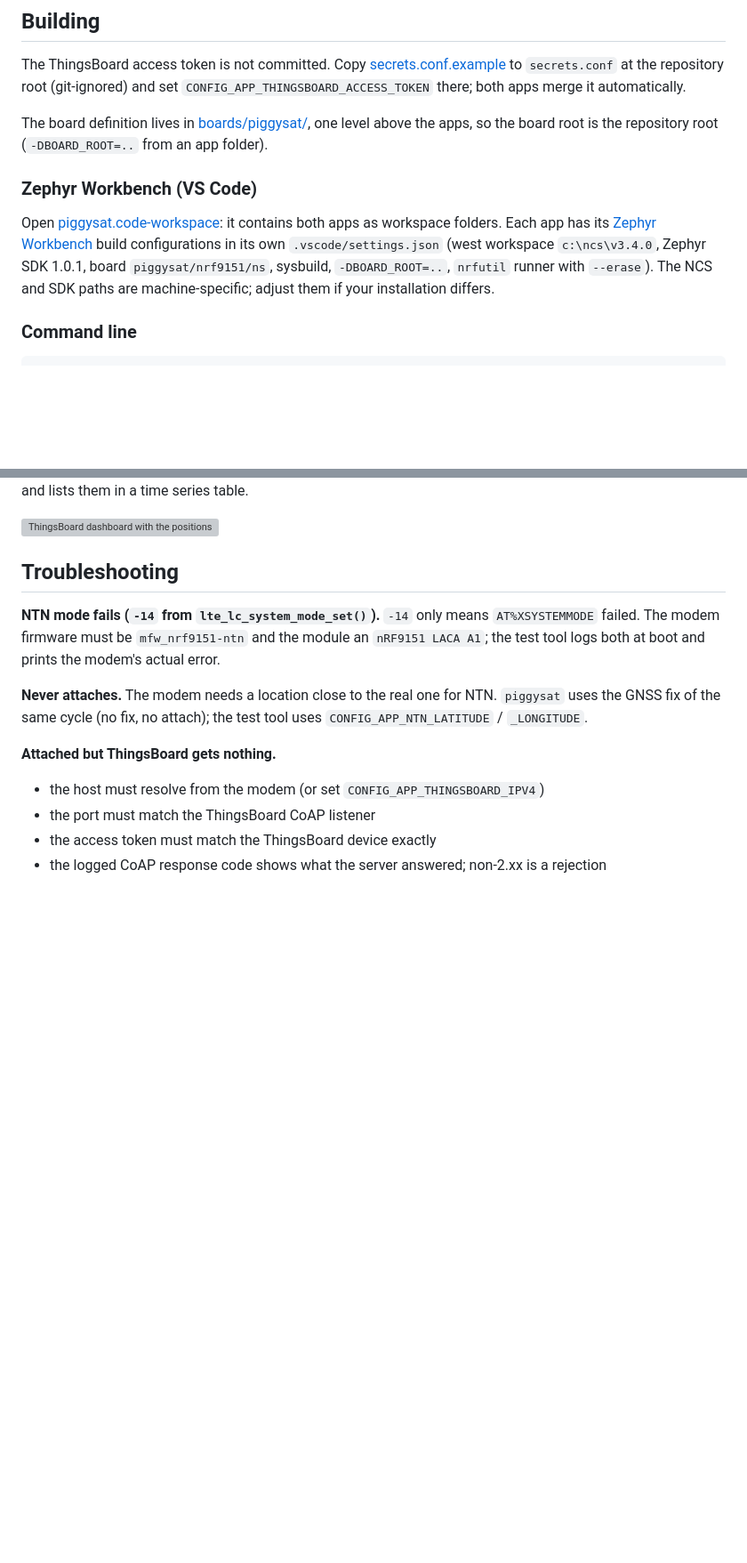
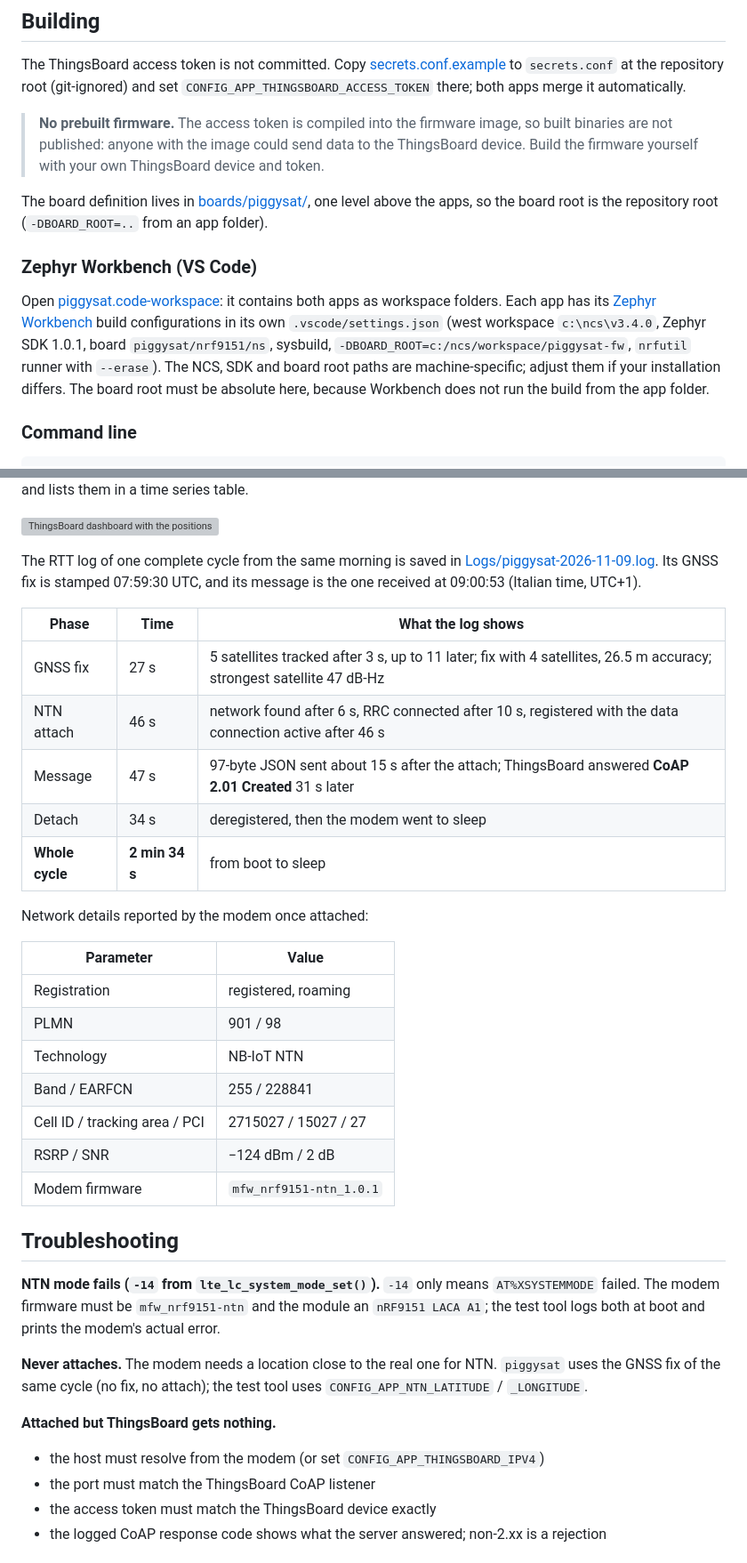
Before and after one commit to ing-barbiz/piggysat-fw, a Markdown page: README.md, 2 parts joined by grey strips. Shown at 89% size. GitHub-like rendering; blank space fills up the shorter version; grey boxes are pictures that could not be loaded.

Commit message:
Add the end-to-end test log and results, fix Workbench settings
- Save the RTT log of a full cycle and summarize timings and network info
- Update the GNSS plotter and ThingsBoard screenshots with real captures
- Explain why no prebuilt firmware is published (the token is compiled in)
- Use an absolute BOARD_ROOT in the Workbench configurations, rename the
  piggysat-test configuration and restore piggysat-debug
- Fix the debug build command in CODE_NOTES.md

Co-Authored-By: Claude Opus 5.5 <noreply@anthropic.com>

```diff
--- a/README.md
+++ b/README.md
@@ -42,6 +42,10 @@ The ThingsBoard access token is not committed. Copy [secrets.conf.example](secre
 `secrets.conf` at the repository root (git-ignored) and set `CONFIG_APP_THINGSBOARD_ACCESS_TOKEN`
 there; both apps merge it automatically.
 
+> **No prebuilt firmware.** The access token is compiled into the firmware image, so built
+> binaries are not published: anyone with the image could send data to the ThingsBoard device.
+> Build the firmware yourself with your own ThingsBoard device and token.
+
 The board definition lives in [boards/piggysat/](boards/piggysat/), one level above the apps, so the
 board root is the repository root (`-DBOARD_ROOT=..` from an app folder).
 
@@ -50,8 +54,10 @@ board root is the repository root (`-DBOARD_ROOT=..` from an app folder).
 Open [piggysat.code-workspace](piggysat.code-workspace): it contains both apps as workspace
 folders. Each app has its [Zephyr Workbench](https://marketplace.visualstudio.com/items?itemName=Ac6.zephyr-workbench)
 build configurations in its own `.vscode/settings.json` (west workspace `c:\ncs\v3.4.0`, Zephyr SDK
-1.0.1, board `piggysat/nrf9151/ns`, sysbuild, `-DBOARD_ROOT=..`, `nrfutil` runner with `--erase`).
-The NCS and SDK paths are machine-specific; adjust them if your installation differs.
+1.0.1, board `piggysat/nrf9151/ns`, sysbuild, `-DBOARD_ROOT=c:/ncs/workspace/piggysat-fw`,
+`nrfutil` runner with `--erase`). The NCS, SDK and board root paths are machine-specific; adjust
+them if your installation differs. The board root must be absolute here, because Workbench does not
+run the build from the app folder.
 
 ### Command line
 
@@ -151,6 +157,30 @@ On 7 November 2026 the ThingsBoard dashboard received three positions from the d
 dashboard plots them on a route map and lists them in a time series table.
 
 ![ThingsBoard dashboard with the positions received over satellite](Pictures/thingsboard-dashboard.png)
+
+The RTT log of one complete cycle from the same morning is saved in
+[Logs/piggysat-2026-11-09.log](Logs/piggysat-2026-11-09.log). Its GNSS fix is stamped
+07:59:30 UTC, and its message is the one received at 09:00:53 (Italian time, UTC+1).
+
+| Phase | Time | What the log shows |
+|---|---|---|
+| GNSS fix | 27 s | 5 satellites tracked after 3 s, up to 11 later; fix with 4 satellites, 26.5 m accuracy; strongest satellite 47 dB-Hz |
+| NTN attach | 46 s | network found after 6 s, RRC connected after 10 s, registered with the data connection active after 46 s |
+| Message | 47 s | 97-byte JSON sent about 15 s after the attach; ThingsBoard answered **CoAP 2.01 Created** 31 s later |
+| Detach | 34 s | deregistered, then the modem went to sleep |
+| **Whole cycle** | **2 min 34 s** | from boot to sleep |
+
+Network details reported by the modem once attached:
+
+| Parameter | Value |
+|---|---|
+| Registration | registered, roaming |
+| PLMN | 901 / 98 |
+| Technology | NB-IoT NTN |
+| Band / EARFCN | 255 / 228841 |
+| Cell ID / tracking area / PCI | 2715027 / 15027 / 27 |
+| RSRP / SNR | −124 dBm / 2 dB |
+| Modem firmware | `mfw_nrf9151-ntn_1.0.1` |
 
 ## Troubleshooting
 
```
Also changed, not shown: other parts of README.md (+2 -2 lines), piggysat-test/CODE_NOTES.md (+1 -1 lines), piggysat-test/README.md (+1 -1 lines), Pictures/gnss-plotter.png, 2 other files.
